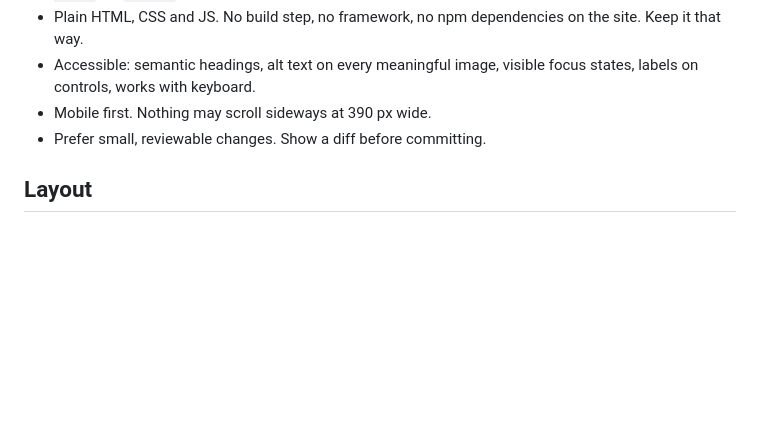
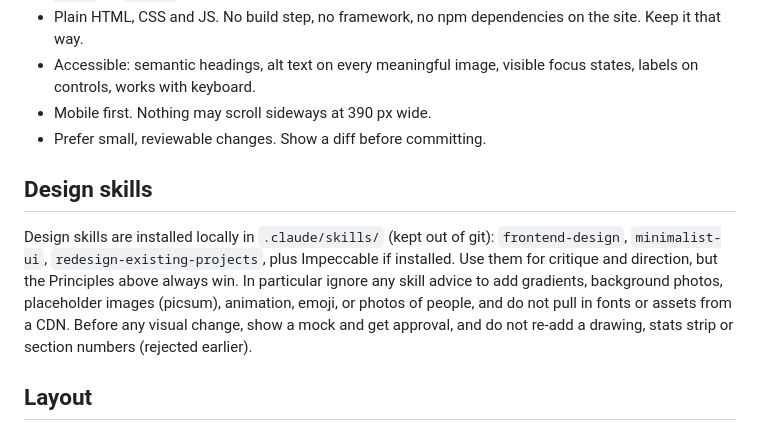
Before and after one commit to Armaan747/armaan.github.io, a Markdown page: CLAUDE.md, the part around the change. GitHub-like rendering; blank space fills up the shorter version.

Commit message:
Note design skills and that the site principles override them
Co-Authored-By: Claude Sonnet 5.5 <noreply@anthropic.com>

```diff
--- a/CLAUDE.md
+++ b/CLAUDE.md
@@ -12,6 +12,9 @@ It is a project site, so the base path is `/armaan.github.io/`. Always use **rel
 - Accessible: semantic headings, alt text on every meaningful image, visible focus states, labels on controls, works with keyboard.
 - Mobile first. Nothing may scroll sideways at 390 px wide.
 - Prefer small, reviewable changes. Show a diff before committing.
+
+## Design skills
+Design skills are installed locally in `.claude/skills/` (kept out of git): `frontend-design`, `minimalist-ui`, `redesign-existing-projects`, plus Impeccable if installed. Use them for critique and direction, but the Principles above always win. In particular ignore any skill advice to add gradients, background photos, placeholder images (picsum), animation, emoji, or photos of people, and do not pull in fonts or assets from a CDN. Before any visual change, show a mock and get approval, and do not re-add a drawing, stats strip or section numbers (rejected earlier).
 
 ## Layout
 - `index.html`: single-page home (Projects, Experience, Publications, Skills, Contact). The flagship project card has a thumbnail.
```
